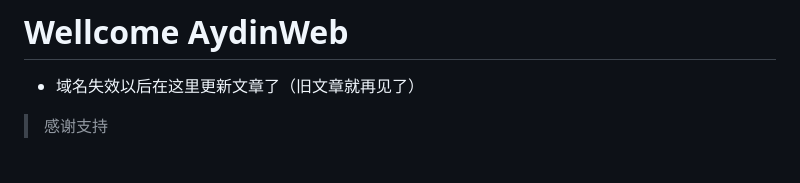
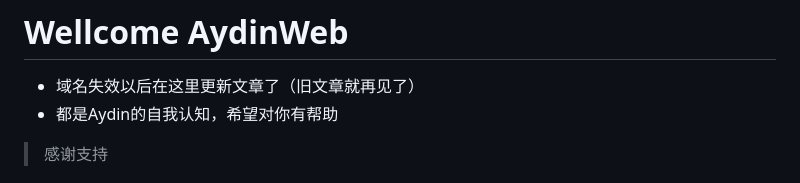
Before and after one commit to Aydin0118/Aydin0118.github.io, a Markdown page: README.md, the part around the change. GitHub-like rendering.

```diff
--- a/README.md
+++ b/README.md
@@ -1,6 +1,7 @@
 # Wellcome AydinWeb
 
 * 域名失效以后在这里更新文章了（旧文章就再见了）
+* 都是Aydin的自我认知，希望对你有帮助
 >感谢支持
 
 # 一 、感情的认知
```
